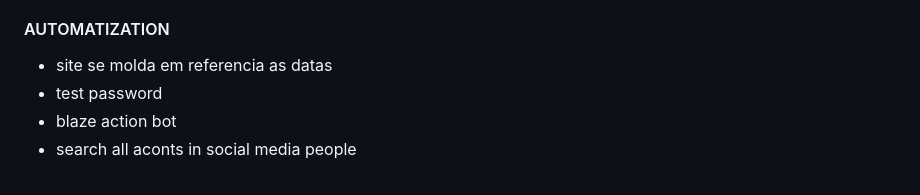
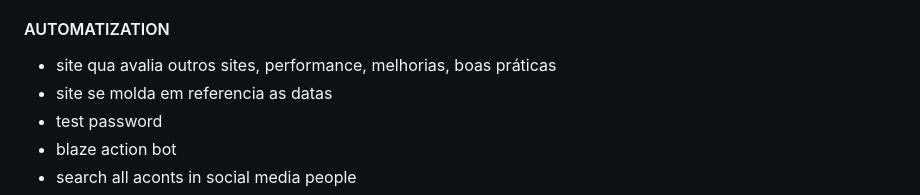
Before and after one commit to febrenos/ToDo, a Markdown page: Todo.md, the part around the change. Rendered like a GitHub page.

```diff
--- a/Todo.md
+++ b/Todo.md
@@ -122,6 +122,7 @@
 - FMI Força máxima isométrica
 
 #### AUTOMATIZATION
+- site qua avalia outros sites, performance, melhorias, boas práticas
 - site se molda em referencia as datas
 - test password
 - blaze action bot
```
